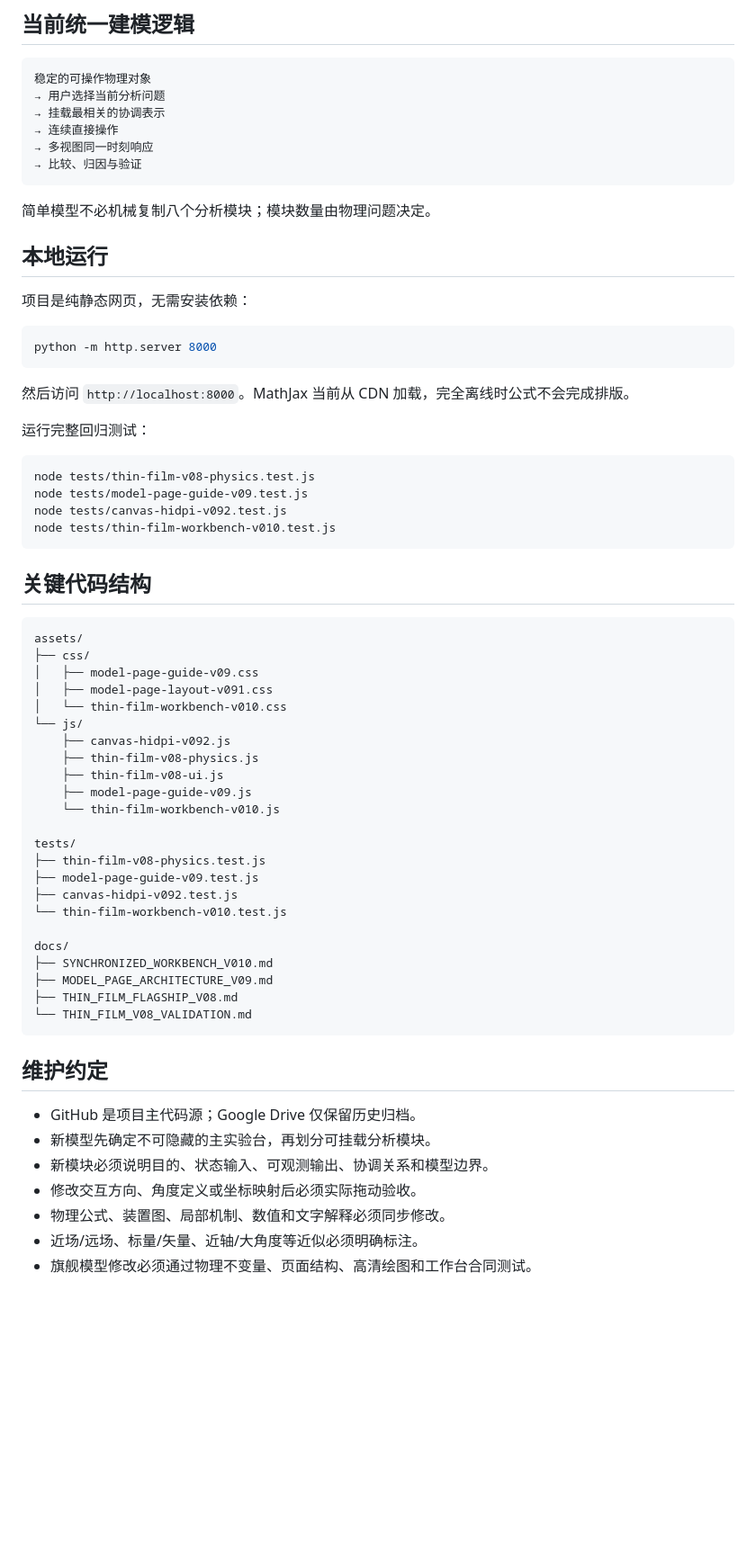
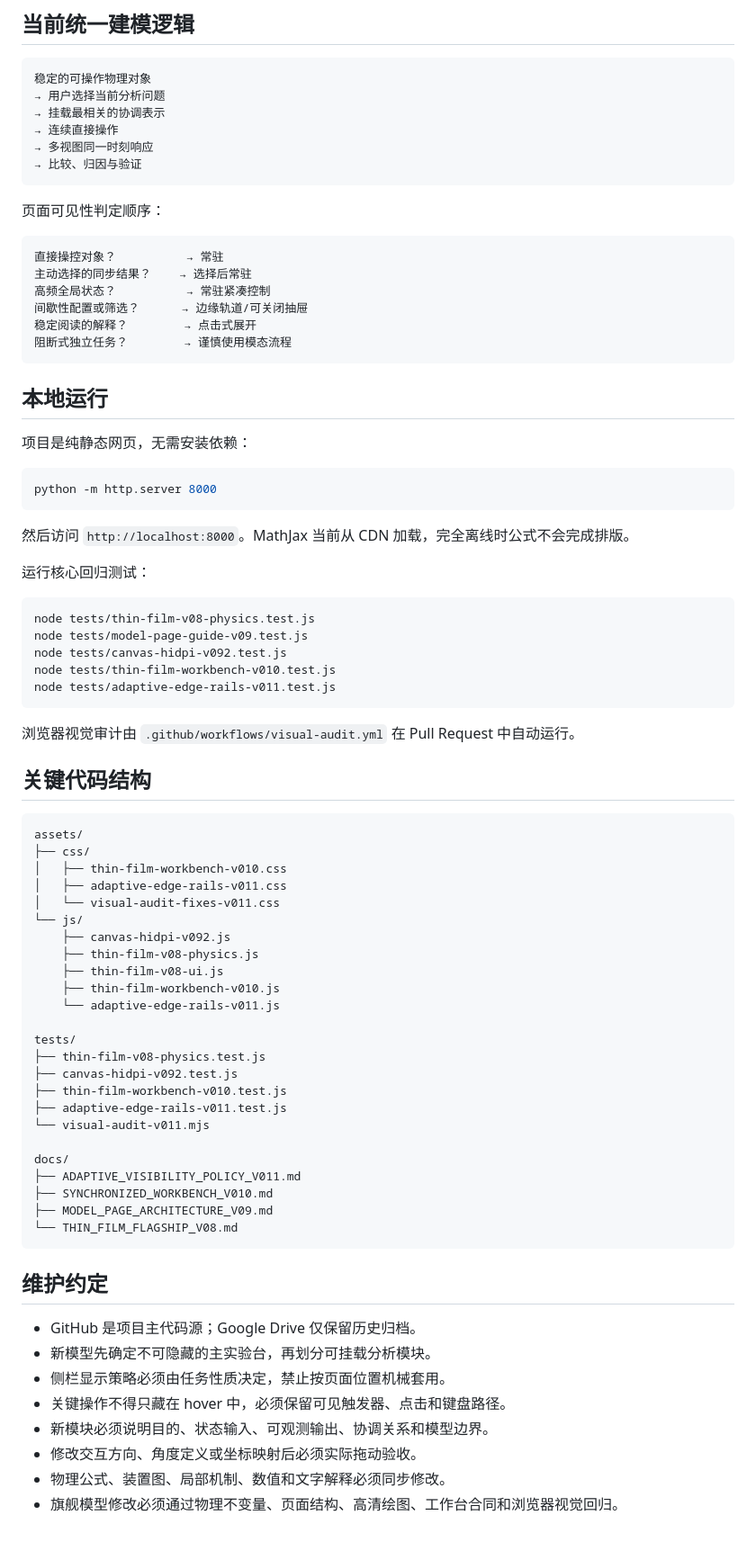
Before and after one commit to feiyanwoqi-arch/Model-Demo-Webpage, a Markdown page: README.md, the part around one of its changes. Shown at 90% size. Drawn GitHub-style; blank space fills up the shorter version.

````diff
--- a/README.md
+++ b/README.md
@@ -106,7 +140,16 @@ v0.8 建立了完整的薄膜实验物理内核：
 → 比较、归因与验证
 ```
 
-简单模型不必机械复制八个分析模块；模块数量由物理问题决定。
+页面可见性判定顺序：
+
+```text
+直接操控对象？          → 常驻
+主动选择的同步结果？    → 选择后常驻
+高频全局状态？          → 常驻紧凑控制
+间歇性配置或筛选？      → 边缘轨道/可关闭抽屉
+稳定阅读的解释？        → 点击式展开
+阻断式独立任务？        → 谨慎使用模态流程
+```
 
 ## 本地运行
 
@@ -118,49 +161,54 @@ python -m http.server 8000
 
 然后访问 `http://localhost:8000`。MathJax 当前从 CDN 加载，完全离线时公式不会完成排版。
 
-运行完整回归测试：
+运行核心回归测试：
 
 ```bash
 node tests/thin-film-v08-physics.test.js
 node tests/model-page-guide-v09.test.js
 node tests/canvas-hidpi-v092.test.js
 node tests/thin-film-workbench-v010.test.js
+node tests/adaptive-edge-rails-v011.test.js
 ```
+
+浏览器视觉审计由 `.github/workflows/visual-audit.yml` 在 Pull Request 中自动运行。
 
 ## 关键代码结构
 
 ```text
 assets/
 ├── css/
-│   ├── model-page-guide-v09.css
-│   ├── model-page-layout-v091.css
-│   └── thin-film-workbench-v010.css
+│   ├── thin-film-workbench-v010.css
+│   ├── adaptive-edge-rails-v011.css
+│   └── visual-audit-fixes-v011.css
 └── js/
     ├── canvas-hidpi-v092.js
     ├── thin-film-v08-physics.js
     ├── thin-film-v08-ui.js
-    ├── model-page-guide-v09.js
-    └── thin-film-workbench-v010.js
+    ├── thin-film-workbench-v010.js
+    └── adaptive-edge-rails-v011.js
 
 tests/
 ├── thin-film-v08-physics.test.js
-├── model-page-guide-v09.test.js
 ├── canvas-hidpi-v092.test.js
-└── thin-film-workbench-v010.test.js
+├── thin-film-workbench-v010.test.js
+├── adaptive-edge-rails-v011.test.js
+└── visual-audit-v011.mjs
 
 docs/
+├── ADAPTIVE_VISIBILITY_POLICY_V011.md
 ├── SYNCHRONIZED_WORKBENCH_V010.md
 ├── MODEL_PAGE_ARCHITECTURE_V09.md
-├── THIN_FILM_FLAGSHIP_V08.md
-└── THIN_FILM_V08_VALIDATION.md
+└── THIN_FILM_FLAGSHIP_V08.md
 ```
 
 ## 维护约定
 
 - GitHub 是项目主代码源；Google Drive 仅保留历史归档。
 - 新模型先确定不可隐藏的主实验台，再划分可挂载分析模块。
+- 侧栏显示策略必须由任务性质决定，禁止按页面位置机械套用。
+- 关键操作不得只藏在 hover 中，必须保留可见触发器、点击和键盘路径。
 - 新模块必须说明目的、状态输入、可观测输出、协调关系和模型边界。
 - 修改交互方向、角度定义或坐标映射后必须实际拖动验收。
 - 物理公式、装置图、局部机制、数值和文字解释必须同步修改。
-- 近场/远场、标量/矢量、近轴/大角度等近似必须明确标注。
-- 旗舰模型修改必须通过物理不变量、页面结构、高清绘图和工作台合同测试。
+- 旗舰模型修改必须通过物理不变量、页面结构、高清绘图、工作台合同和浏览器视觉回归。
````
Also changed, not shown: other parts of README.md (+45 -11 lines).
